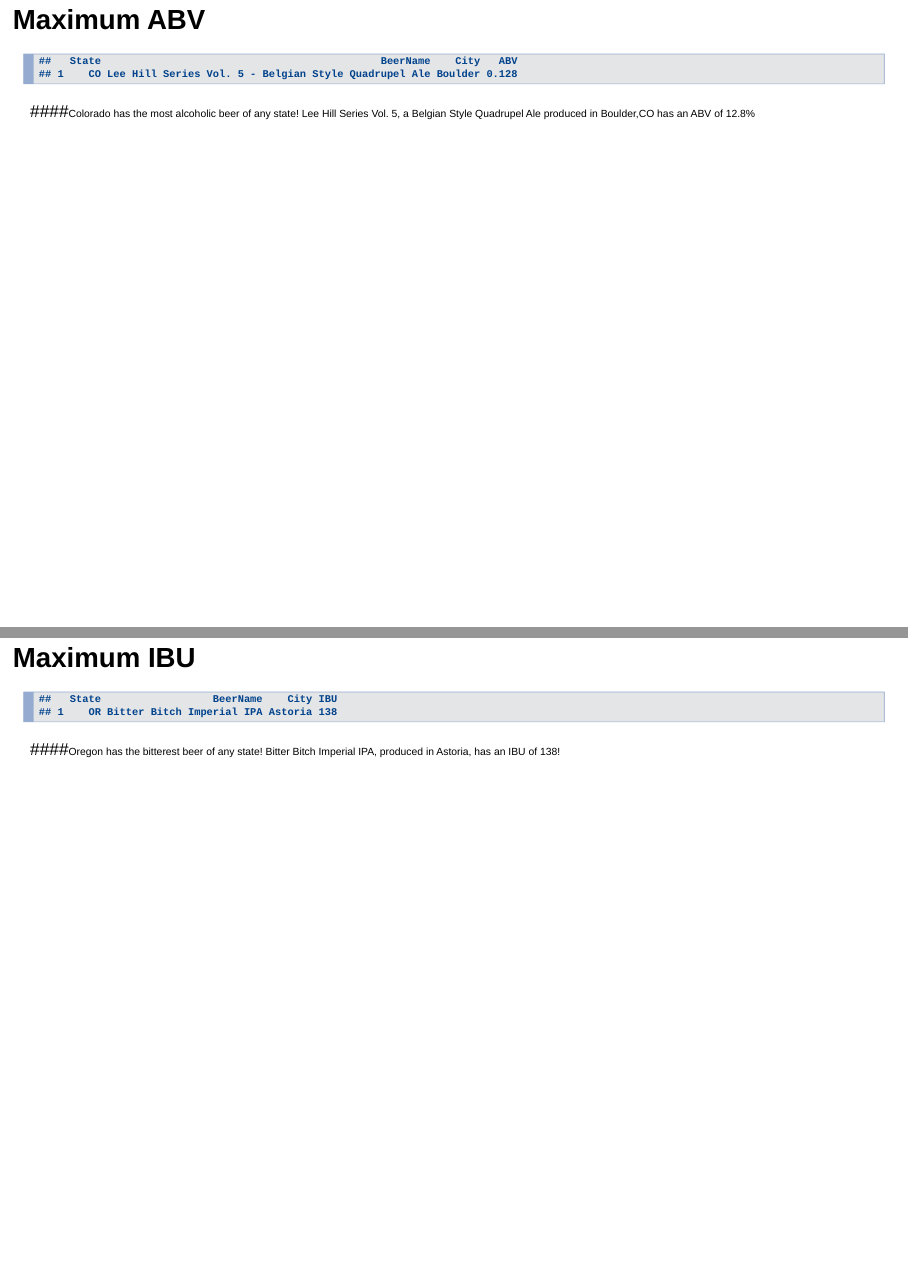
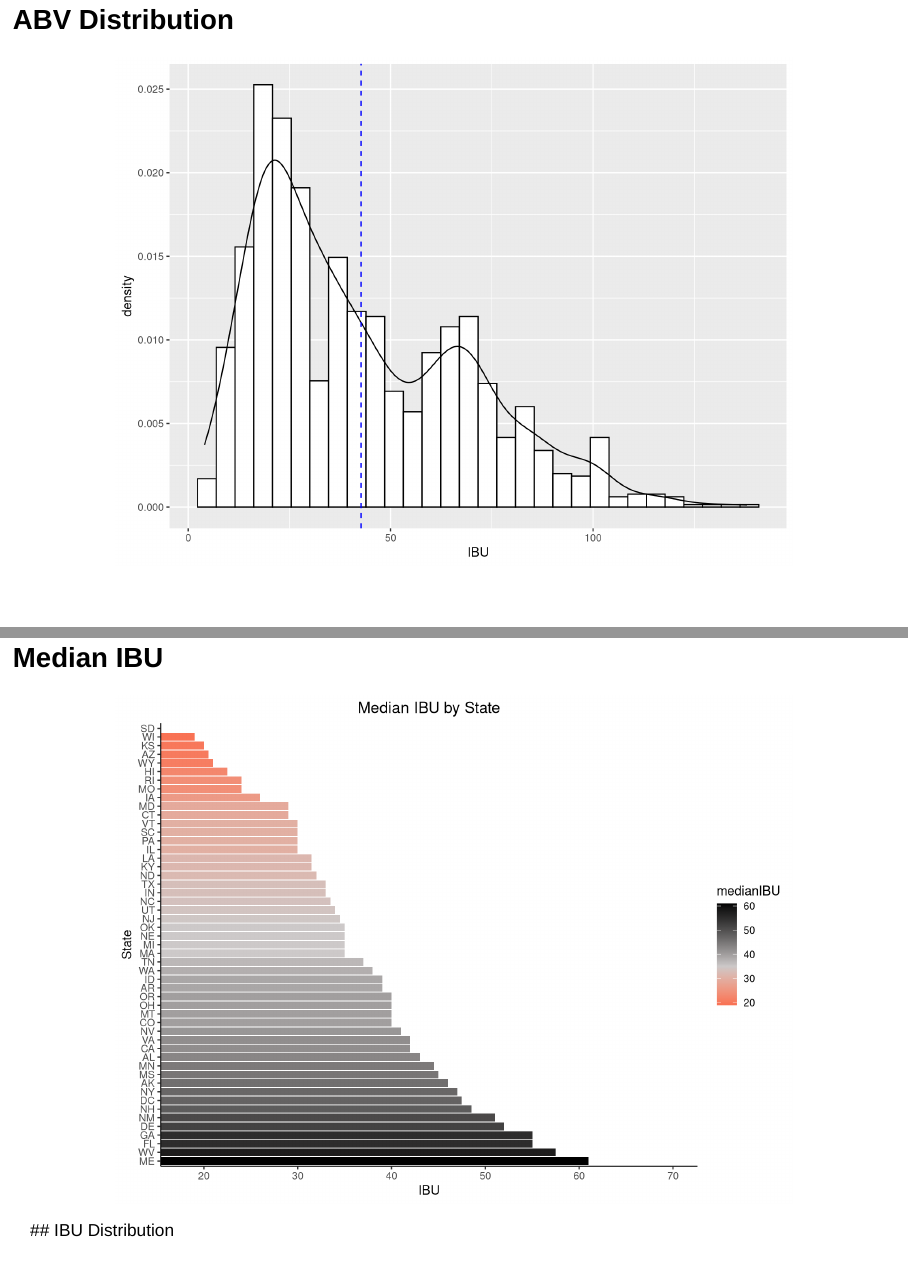
Before and after one commit to drake-smu/unintCS01, an R Markdown document (tempRMD.Rmd): pages 13 and 17 of 30 before the commit and pages 14 and 18 of 33 after it, joined at a grey line. Rendered offline with R 4.5, knitr and Pandoc, with nearby package versions; drawn as Slidy slides in place of the format the file asks for; some code elsewhere in the file could not run offline.

Commit message:
added distribution plots, team slide, and updated conclusion

````diff
--- a/tempRMD.Rmd
+++ b/tempRMD.Rmd
@@ -168,6 +180,20 @@ g <-ggplot(StateSummary, aes(x=reorder(State,-medianABV),y=medianABV, fill=media
 g5
 ```
 
+## ABV Distribution
+```{r fig.show='hold'}
+
+
+# Plot Density Distribution of IBU
+ggplot(Beer1, aes(x=IBU)) +
+ geom_histogram(aes(y=..density..),colour="black", fill="white",
+                position="identity")+
+ 	geom_density(alpha=.2)+
+	geom_vline(aes(xintercept=mean(Beer1$IBU, na.rm = T)), color="blue",
+             linetype="dashed")
+```
+
+
 ## Maximum ABV
 
 ```{r maximumIndividualABV}
@@ -212,6 +238,19 @@ p<-ggplot(StateSummary, aes(x=reorder(State,-medianIBU),y=medianIBU, fill=median
 p5
 ```
 
+ ## IBU Distribution
+```{r fig.show='hold'}
+# Plot Density Distribution of IBU
+ggplot(Beer1, aes(x=IBU)) +
+ geom_histogram(aes(y=..density..),colour="black", fill="white",
+                position="identity")+
+ 	geom_density(alpha=.2)+
+	geom_vline(aes(xintercept=mean(Beer1$IBU,na.rm = TRUE)), color="blue",
+             linetype="dashed")+
+	labs(title="IBU Density Plot",x="IBU", y = "Density")
+
+```
+
 
 ## Maximum IBU
 
@@ -238,7 +277,7 @@ q
 
 ```{r}
 #This is an interactive scatterplot that shows the ABV v IBU for each beer and is colored by Style. You can see here that there are clusters that merge from ABV v IBU content, and that specific types of beer fall into these categories. Two prominent styles are black dots presented to be "American Double / Imperial IPA", and the pink dots represented to be "American IPAs". What other pattern/clusters do you see?
-hchart(BeerBrew, "scatter", hcaes(x=BeerBrew$ABV,  y=BeerBrew$IBU, group =BeerBrew$Style)) %>%
+hchart(BeerBrew, "scatter", hcaes(x='BeerBrew$ABV',  y='BeerBrew$IBU', group ='BeerBrew$Style')) %>%
 	hc_xAxis(title = list(text = "ABV for All Beers")) %>%
 	hc_yAxis(title = list(text = "IBU for All Beers")) %>%
 	hc_legend(enabled = FALSE)
@@ -250,7 +289,7 @@ hchart(BeerBrew, "scatter", hcaes(x=BeerBrew$ABV,  y=BeerBrew$IBU, group =BeerBr
 # This is a treemap that graphs squares respective to size and color to help illustrate the frequency of Style within the dataset. You can see here that the market is saturated with American IPA's. Very popular beer!
 BeerBrew %>% count(Style) %>% arrange(desc(n))%>% as.data.frame() -> styledf
 
-hchart(styledf, "treemap", hcaes(x = styledf$Style, value = n, color = n))
+hchart(styledf, "treemap", hcaes(x = 'styledf$Style', value = 'n', color = 'n'))
 ```
 
 
````
Also changed, not shown: tempRMD.Rmd (21 more changed lines).
